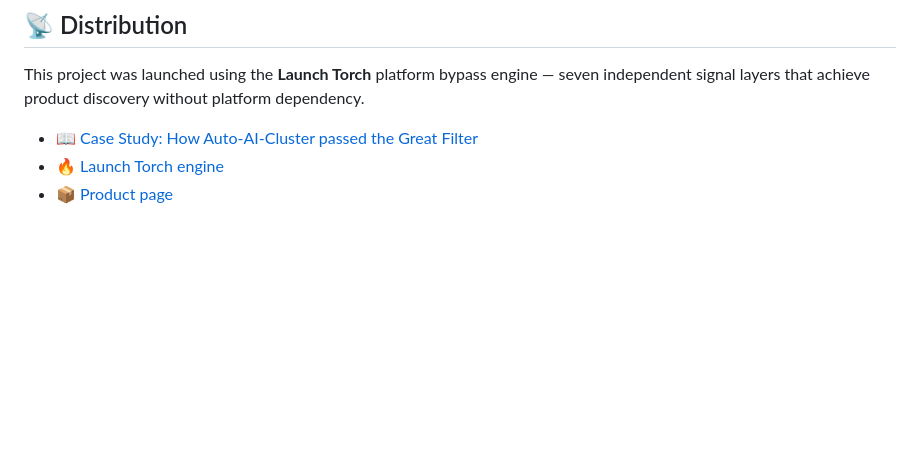
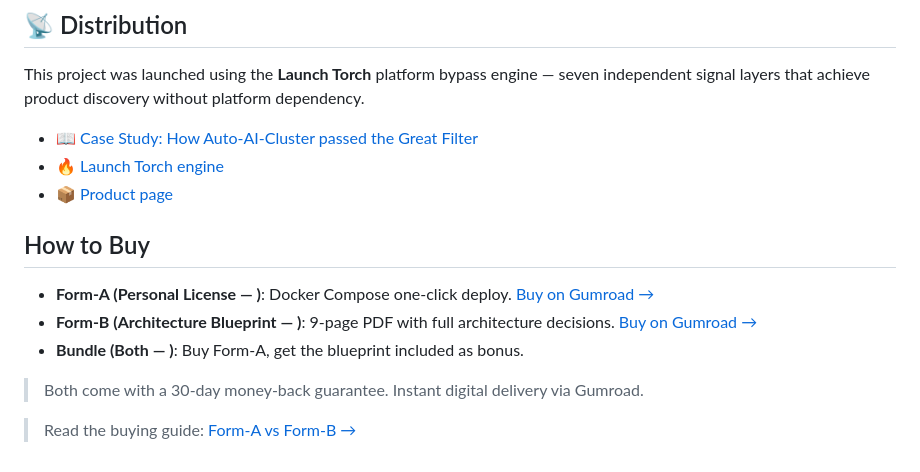
Before and after one commit to lu7897859-tech/auto-ai-cluster, a Markdown page: README.md, the part around the change. GitHub-like rendering; blank space fills up the shorter version.

Commit message:
README: add Gumroad purchase links + buying guide

```diff
--- a/README.md
+++ b/README.md
@@ -117,3 +117,13 @@ This project was launched using the **Launch Torch** platform bypass engine —
 - [📖 Case Study: How Auto-AI-Cluster passed the Great Filter](https://github.com/lu7897859-tech/launch-torch/docs/CASE-STUDY-auto-ai-cluster.md)
 - [🔥 Launch Torch engine](https://github.com/lu7897859-tech/launch-torch)
 - [📦 Product page](https://lu7897859-tech.github.io/launch-torch/product.html)
+
+## How to Buy
+
+- **Form-A (Personal License — )**: Docker Compose one-click deploy. [Buy on Gumroad →](https://lunarwave8803.gumroad.com/l/jrsqd)
+- **Form-B (Architecture Blueprint — )**: 9-page PDF with full architecture decisions. [Buy on Gumroad →](https://lunarwave8803.gumroad.com/l/hvsxb)
+- **Bundle (Both — )**: Buy Form-A, get the blueprint included as bonus.
+
+> Both come with a 30-day money-back guarantee. Instant digital delivery via Gumroad.
+
+> Read the buying guide: [Form-A vs Form-B →](https://lu7897859-tech.github.io/auto-ai-cluster/blog-19.html)
```
